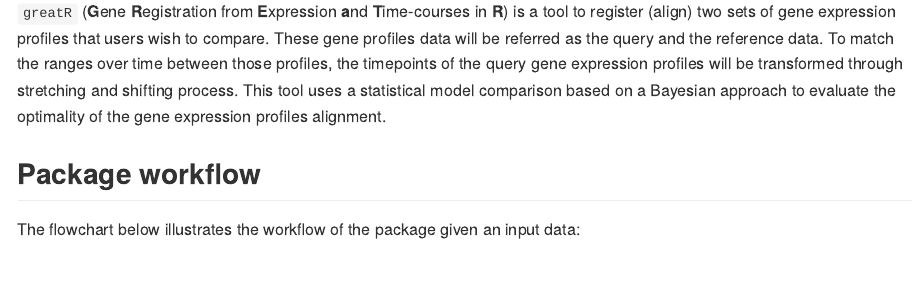
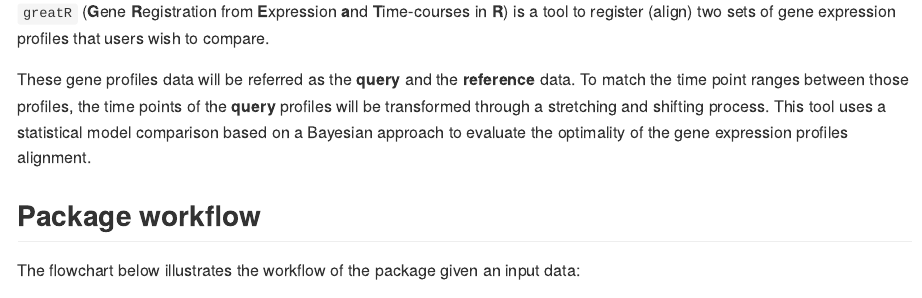
Before and after one commit to ruthkr/GREAT, an R Markdown document (README.Rmd): the page in a window 1100 px wide, from 110 px down. The pictures show the output file README.md that the author committed with the source, drawn offline in the style of GitHub; badge pictures from the web are left out.

Commit message:
Minor update to README

```diff
--- a/README.Rmd
+++ b/README.Rmd
@@ -24,7 +24,9 @@
 [![GitHub last commit](https://img.shields.io/github/last-commit/ruthkr/greatR)](https://github.com/ruthkr/greatR/commits/master)
 <!-- badges: end -->
 
-`greatR` (**G**ene **R**egistration from **E**xpression **a**nd **T**ime-courses in **R**) is a tool to register (align) two sets of gene expression profiles that users wish to compare. These gene profiles data will be referred as the query and the reference data. To match the ranges over time between those profiles, the timepoints of the query gene expression profiles will be transformed through stretching and shifting process. This tool uses a statistical model comparison based on a Bayesian approach to evaluate the optimality of the gene expression profiles alignment.
+`greatR` (**G**ene **R**egistration from **E**xpression **a**nd **T**ime-courses in **R**) is a tool to register (align) two sets of gene expression profiles that users wish to compare.
+
+These gene profiles data will be referred as the **query** and the **reference** data. To match the time point ranges between those profiles, the time points of the **query** profiles will be transformed through a stretching and shifting process. This tool uses a statistical model comparison based on a Bayesian approach to evaluate the optimality of the gene expression profiles alignment.
 
 ## Package workflow
 
```
Also changed, not shown: README.md, README.Rmd (2 more changed lines).
